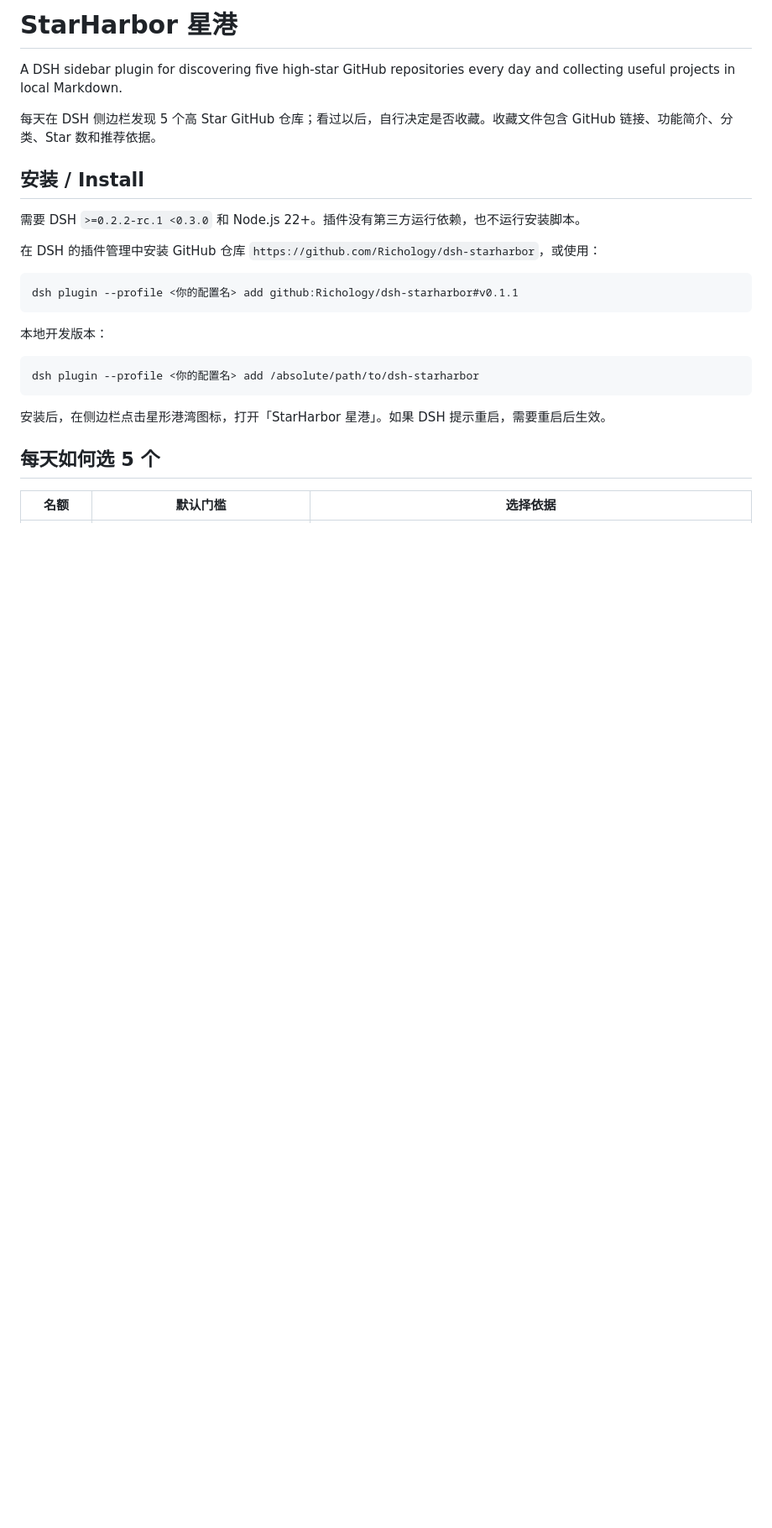
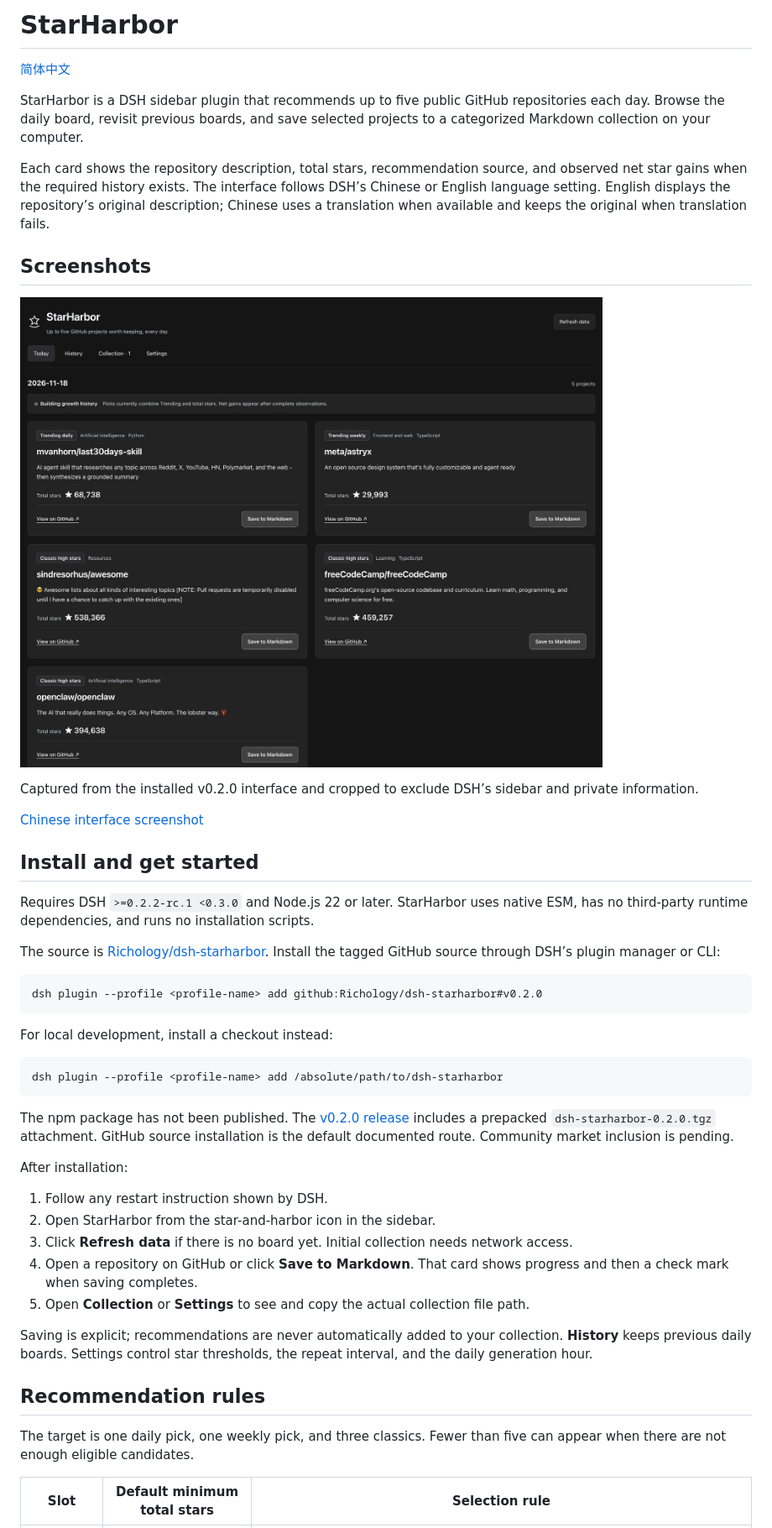
Before and after one commit to Richology/dsh-starharbor, a Markdown page: README.md, the part around one of its changes. Shown at 84% size. GitHub-like rendering; pictures changed too: docs/images/today-en.png (added); blank space fills up the shorter version.

Commit message:
Improve bilingual discovery and collection reliability

````diff
--- a/README.md
+++ b/README.md
@@ -1,28 +1,50 @@
-# StarHarbor 星港
+# StarHarbor
 
-A DSH sidebar plugin for discovering five high-star GitHub repositories every day and collecting useful projects in local Markdown.
+[简体中文](README.zh-CN.md)
 
-每天在 DSH 侧边栏发现 5 个高 Star GitHub 仓库；看过以后，自行决定是否收藏。收藏文件包含 GitHub 链接、功能简介、分类、Star 数和推荐依据。
+StarHarbor is a DSH sidebar plugin that recommends up to five public GitHub repositories each day. Browse the daily board, revisit previous boards, and save selected projects to a categorized Markdown collection on your computer.
 
-## 安装 / Install
+Each card shows the repository description, total stars, recommendation source, and observed net star gains when the required history exists. The interface follows DSH’s Chinese or English language setting. English displays the repository’s original description; Chinese uses a translation when available and keeps the original when translation fails.
 
-需要 DSH `>=0.2.2-rc.1 <0.3.0` 和 Node.js 22+。插件没有第三方运行依赖，也不运行安装脚本。
+## Screenshots
 
-在 DSH 的插件管理中安装 GitHub 仓库 `https://github.com/Richology/dsh-starharbor`，或使用：
+![StarHarbor Today page in English](docs/images/today-en.png)
+
+Captured from the installed v0.2.0 interface and cropped to exclude DSH’s sidebar and private information.
+
+[Chinese interface screenshot](docs/images/today-zh.png)
+
+## Install and get started
+
+Requires DSH `>=0.2.2-rc.1 <0.3.0` and Node.js 22 or later. StarHarbor uses native ESM, has no third-party runtime dependencies, and runs no installation scripts.
+
+The source is [Richology/dsh-starharbor](https://github.com/Richology/dsh-starharbor). Install the tagged GitHub source through DSH’s plugin manager or CLI:
 
 ```sh
-dsh plugin --profile <你的配置名> add github:Richology/dsh-starharbor#v0.1.1
+dsh plugin --profile <profile-name> add github:Richology/dsh-starharbor#v0.2.0
 ```
 
-本地开发版本：
+For local development, install a checkout instead:
 
 ```sh
-dsh plugin --profile <你的配置名> add /absolute/path/to/dsh-starharbor
+dsh plugin --profile <profile-name> add /absolute/path/to/dsh-starharbor
 ```
 
-安装后，在侧边栏点击星形港湾图标，打开「StarHarbor 星港」。如果 DSH 提示重启，需要重启后生效。
+The npm package has not been published. The [v0.2.0 release](https://github.com/Richology/dsh-starharbor/releases/tag/v0.2.0) includes a prepacked `dsh-starharbor-0.2.0.tgz` attachment. GitHub source installation is the default documented route. Community market inclusion is pending.
 
-## 每天如何选 5 个
+After installation:
 
-| 名额 | 默认门槛 | 选择依据 |
+1. Follow any restart instruction shown by DSH.
+2. Open StarHarbor from the star-and-harbor icon in the sidebar.
+3. Click **Refresh data** if there is no board yet. Initial collection needs network access.
+4. Open a repository on GitHub or click **Save to Markdown**. That card shows progress and then a check mark when saving completes.
+5. Open **Collection** or **Settings** to see and copy the actual collection file path.
+
+Saving is explicit; recommendations are never automatically added to your collection. **History** keeps previous daily boards. Settings control star thresholds, the repeat interval, and the daily generation hour.
+
+## Recommendation rules
+
+The target is one daily pick, one weekly pick, and three classics. Fewer than five can appear when there are not enough eligible candidates.
+
+| Slot | Default minimum total stars | Selection rule |
 | --- | --- | --- |
````
Also changed, not shown: other parts of README.md (+55 -26 lines), CHANGELOG.md (added, +43 -0 lines), CONTRIBUTING.md (added, +75 -0 lines), README.zh-CN.md (added, +128 -0 lines), docs/images/today-zh.png (added), 11 other files.
